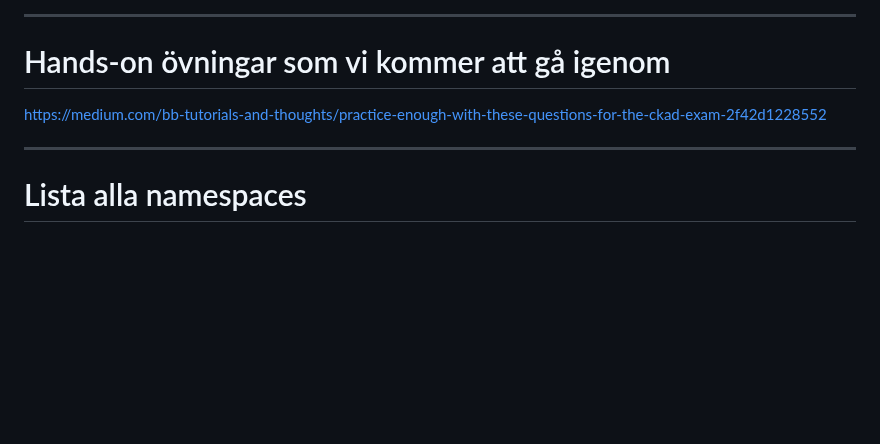
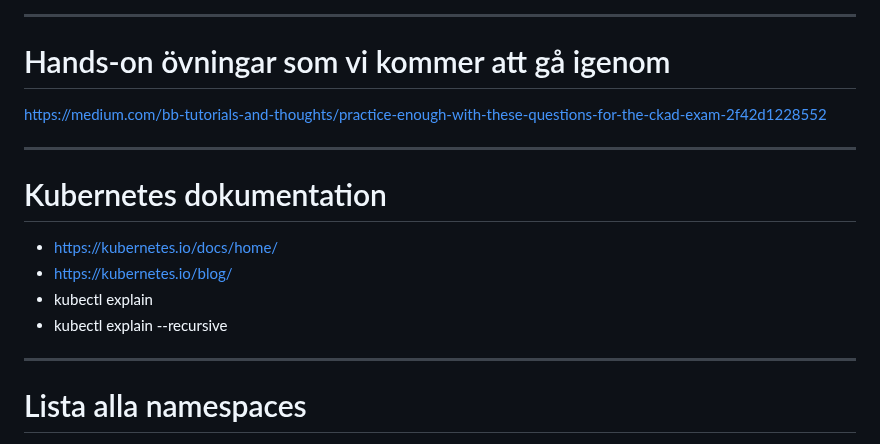
Before and after one commit to domikini/docker-k8s-kurs-och-cert, a Markdown page: 3-kubernetes-grund-1/3-kubernetes-grund-1.md, the part around the change. Drawn GitHub-style; blank space fills up the shorter version.

```diff
--- a/3-kubernetes-grund-1/3-kubernetes-grund-1.md
+++ b/3-kubernetes-grund-1/3-kubernetes-grund-1.md
@@ -116,6 +116,14 @@ https://medium.com/bb-tutorials-and-thoughts/practice-enough-with-these-question
 
 ---
 
+# Kubernetes dokumentation
+- https://kubernetes.io/docs/home/
+- https://kubernetes.io/blog/
+- kubectl explain <objekt>
+- kubectl explain <objekt> --recursive
+
+---
+
 # Lista alla namespaces
 
 Använd kommandot `kubectl get ns`
```
